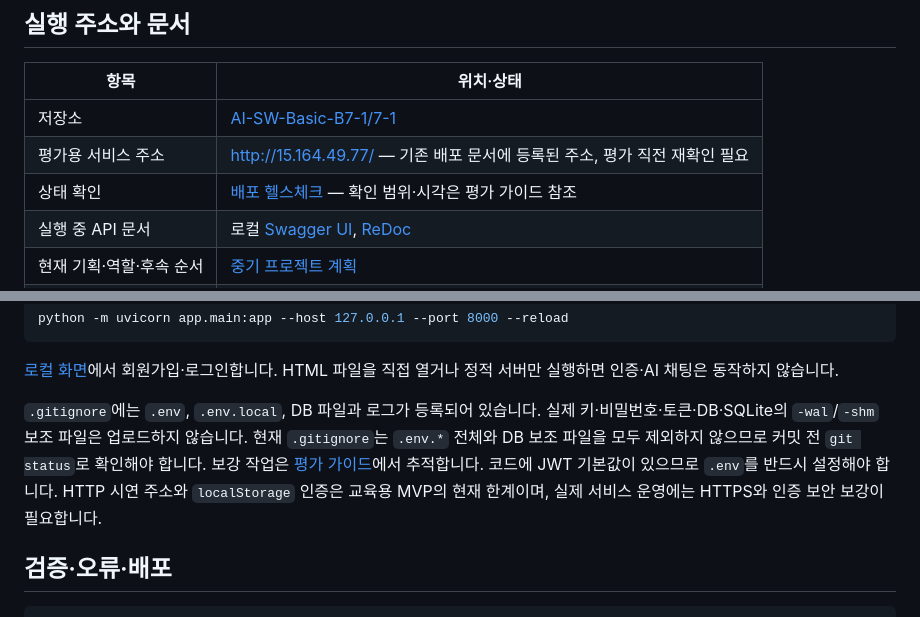
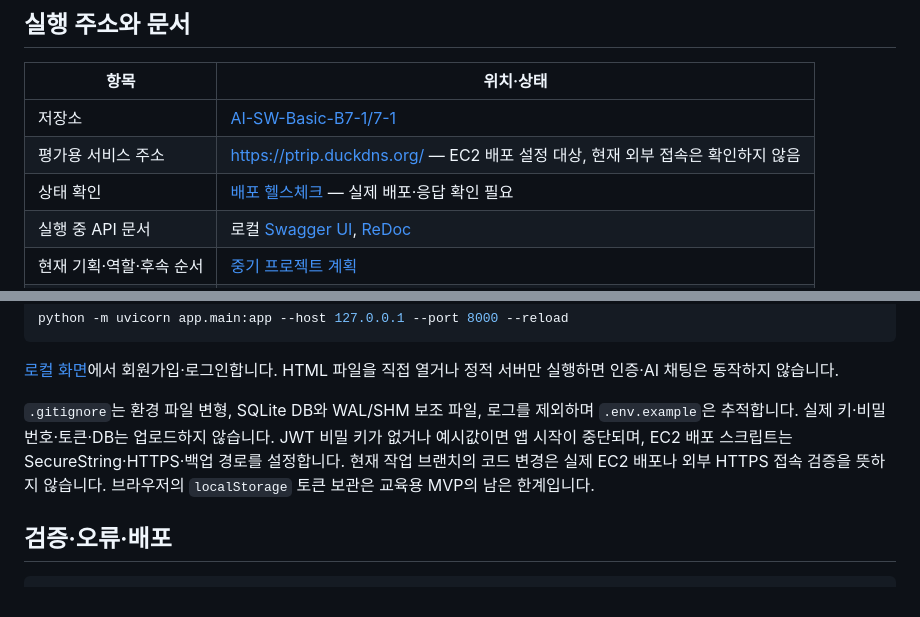
Before and after one commit to AI-SW-Basic-B7-1/7-1, a Markdown page: README.md, 2 parts joined by grey strips. GitHub-like rendering.

Commit message:
docs: 인증과 배포 보안 상태 반영

```diff
--- a/README.md
+++ b/README.md
@@ -46,8 +46,8 @@ Google Maps는 지도 표시와 경로 계산을 구분합니다. 2026-09-23 [
 | 항목 | 위치·상태 |
 |---|---|
 | 저장소 | [AI-SW-Basic-B7-1/7-1](https://github.com/AI-SW-Basic-B7-1/7-1) |
-| 평가용 서비스 주소 | [http://15.164.49.77/](http://15.164.49.77/) — 기존 배포 문서에 등록된 주소, 평가 직전 재확인 필요 |
-| 상태 확인 | [배포 헬스체크](http://15.164.49.77/api/health) — 확인 범위·시각은 평가 가이드 참조 |
+| 평가용 서비스 주소 | [https://ptrip.duckdns.org/](https://ptrip.duckdns.org/) — EC2 배포 설정 대상, 현재 외부 접속은 확인하지 않음 |
+| 상태 확인 | [배포 헬스체크](https://ptrip.duckdns.org/api/health) — 실제 배포·응답 확인 필요 |
 | 실행 중 API 문서 | 로컬 [Swagger UI](http://127.0.0.1:8000/docs), [ReDoc](http://127.0.0.1:8000/redoc) |
 | 현재 기획·역할·후속 순서 | [중기 프로젝트 계획](docs/midterm_project_plan.md) |
 | 프로젝트 시작 기록 | [4일 프로토타입 초기 프로젝트 계획](docs/project_plan.md) |
@@ -155,7 +155,7 @@ python -m uvicorn app.main:app --host 127.0.0.1 --port 8000 --reload
 
 [로컬 화면](http://127.0.0.1:8000/)에서 회원가입·로그인합니다. HTML 파일을 직접 열거나 정적 서버만 실행하면 인증·AI 채팅은 동작하지 않습니다.
 
-`.gitignore`에는 `.env`, `.env.local`, DB 파일과 로그가 등록되어 있습니다. 실제 키·비밀번호·토큰·DB·SQLite의 `-wal`/`-shm` 보조 파일은 업로드하지 않습니다. 현재 `.gitignore`는 `.env.*` 전체와 DB 보조 파일을 모두 제외하지 않으므로 커밋 전 `git status`로 확인해야 합니다. 보강 작업은 [평가 가이드](docs/evaluation_guide.md)에서 추적합니다. 코드에 JWT 기본값이 있으므로 `.env`를 반드시 설정해야 합니다. HTTP 시연 주소와 `localStorage` 인증은 교육용 MVP의 현재 한계이며, 실제 서비스 운영에는 HTTPS와 인증 보안 보강이 필요합니다.
+`.gitignore`는 환경 파일 변형, SQLite DB와 WAL/SHM 보조 파일, 로그를 제외하며 `.env.example`은 추적합니다. 실제 키·비밀번호·토큰·DB는 업로드하지 않습니다. JWT 비밀 키가 없거나 예시값이면 앱 시작이 중단되며, EC2 배포 스크립트는 SecureString·HTTPS·백업 경로를 설정합니다. 현재 작업 브랜치의 코드 변경은 실제 EC2 배포나 외부 HTTPS 접속 검증을 뜻하지 않습니다. 브라우저의 `localStorage` 토큰 보관은 교육용 MVP의 남은 한계입니다.
 
 ## 검증·오류·배포
 
```
